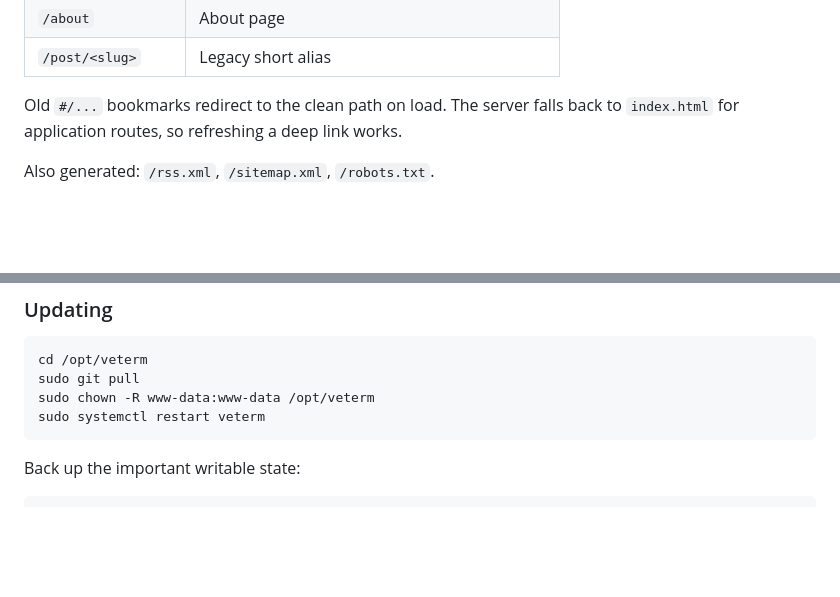
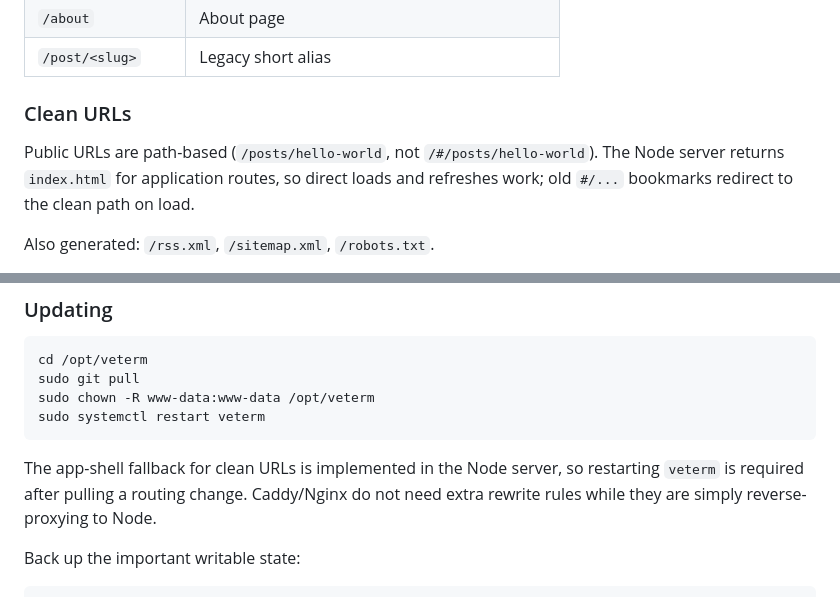
Before and after one commit to Arkee-Z/veterm, a Markdown page: README.md, 2 parts joined by grey strips. Rendered like a GitHub page; blank space fills up the shorter version.

Commit message:
docs: document clean URL routing

````diff
--- a/README.md
+++ b/README.md
@@ -41,7 +41,9 @@ The viewer is always visible. The terminal docks above the status bar without ta
 | `/about` | About page |
 | `/post/<slug>` | Legacy short alias |
 
-Old `#/...` bookmarks redirect to the clean path on load. The server falls back to `index.html` for application routes, so refreshing a deep link works.
+### Clean URLs
+
+Public URLs are path-based (`/posts/hello-world`, not `/#/posts/hello-world`). The Node server returns `index.html` for application routes, so direct loads and refreshes work; old `#/...` bookmarks redirect to the clean path on load.
 
 Also generated: `/rss.xml`, `/sitemap.xml`, `/robots.txt`.
 
@@ -355,6 +357,8 @@ sudo chown -R www-data:www-data /opt/veterm
 sudo systemctl restart veterm
 ```
 
+The app-shell fallback for clean URLs is implemented in the Node server, so restarting `veterm` is required after pulling a routing change. Caddy/Nginx do not need extra rewrite rules while they are simply reverse-proxying to Node.
+
 Back up the important writable state:
 
 ```bash
````
